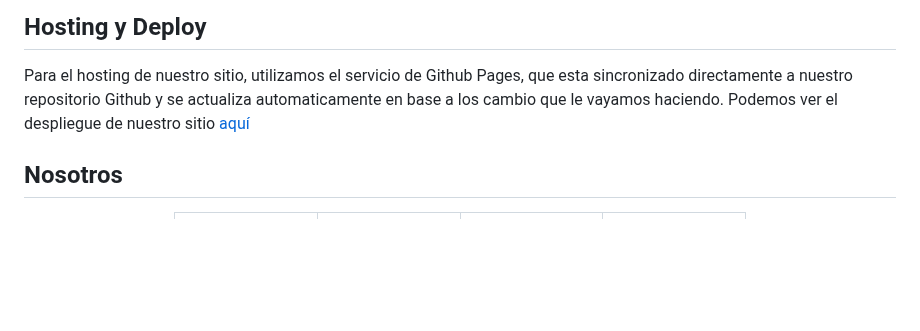
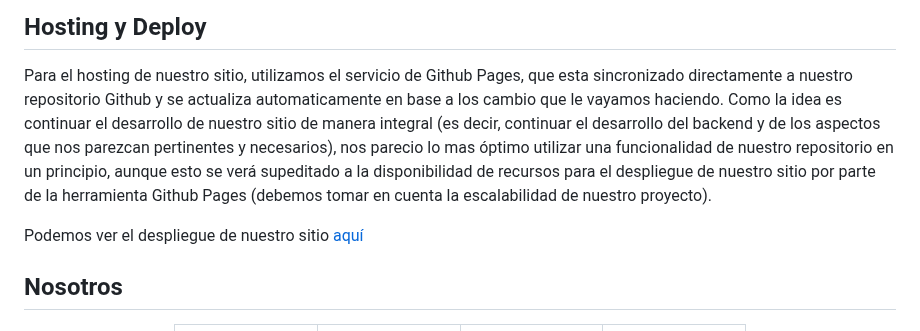
Before and after one commit to marco11235813/Proyecto-Codo_a_Codo, a Markdown page: README.md, the part around the change. Rendered like a GitHub page; blank space fills up the shorter version.

```diff
--- a/README.md
+++ b/README.md
@@ -66,6 +66,10 @@ Las herramientas y tecnologias utilizadas son:
 
 Para el hosting de nuestro sitio, utilizamos el servicio de Github Pages, que esta sincronizado directamente a nuestro repositorio Github y se actualiza automaticamente
 en base a los cambio que le vayamos haciendo.
+Como la idea es continuar el desarrollo de nuestro sitio de manera integral (es decir, continuar el desarrollo del backend y de los aspectos que nos parezcan pertinentes y necesarios),
+nos parecio lo mas óptimo utilizar una funcionalidad de nuestro repositorio en un principio, aunque esto se verá supeditado a la disponibilidad de recursos para el despliegue de nuestro sitio
+por parte de la herramienta Github Pages (debemos tomar en cuenta la escalabilidad de nuestro proyecto).
+
 Podemos ver el despliegue de nuestro sitio [aquí](https://marco11235813.github.io/Proyecto-Codo_a_Codo/)
 
 ## Nosotros
```
